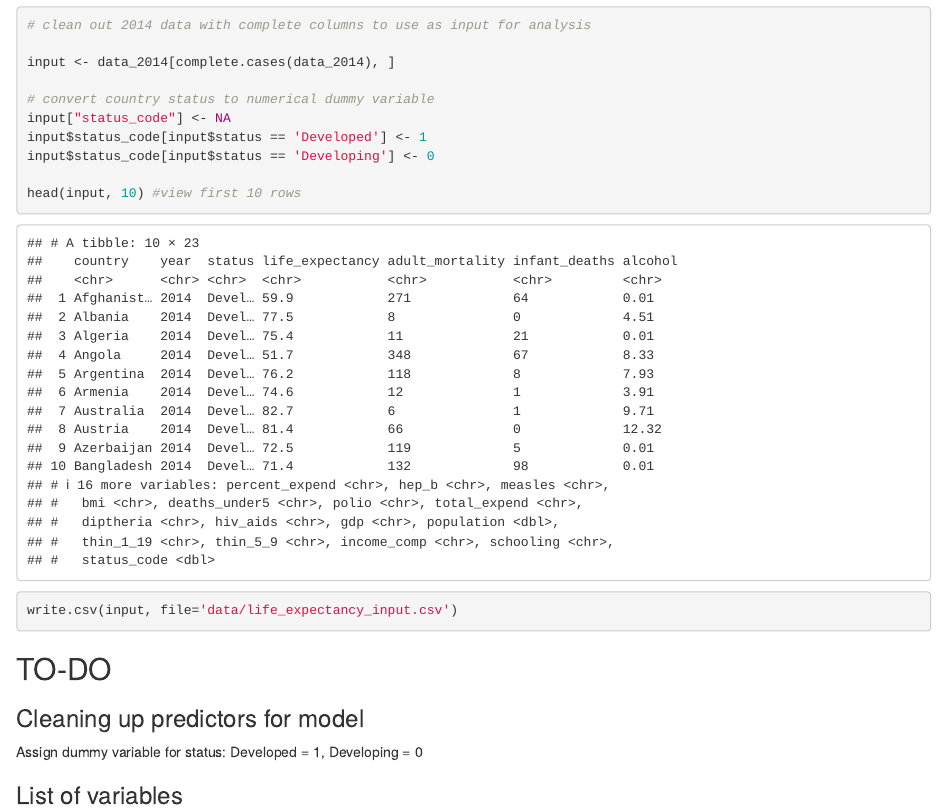
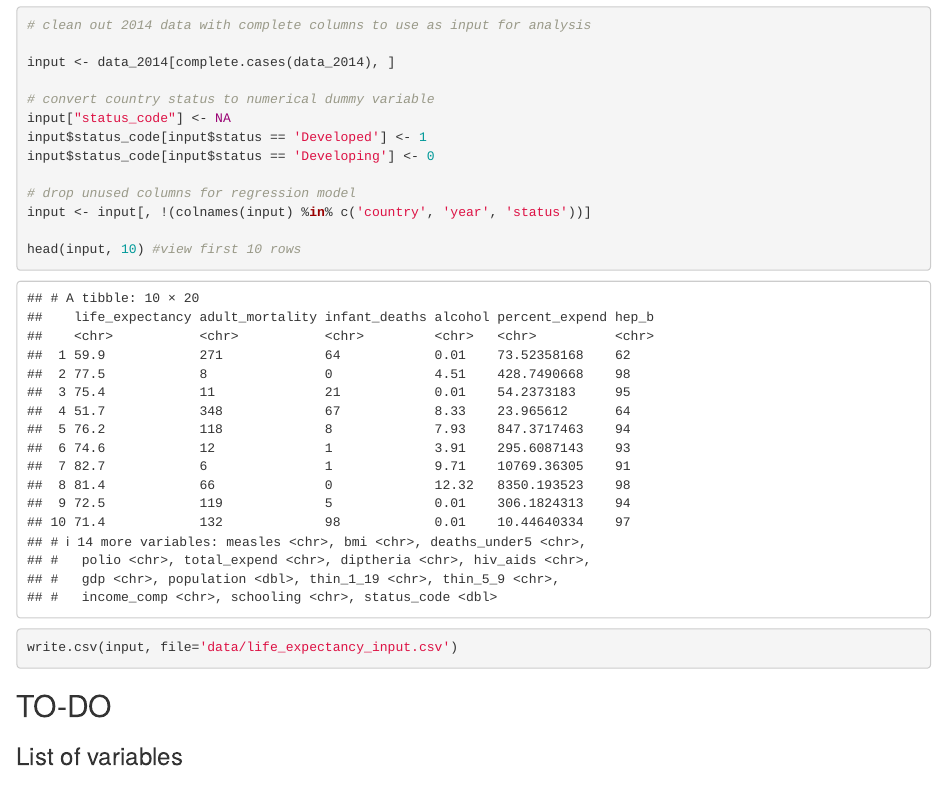
Before and after one commit to Emileaf/life_expectancy, an R Markdown document (data_exploration.Rmd): the page in a window 1100 px wide, from 1470 px down. Rendered offline with R 4.5, knitr and Pandoc, with nearby package versions.

Commit message:
reduced dataset to use for model input

````diff
--- a/data_exploration.Rmd
+++ b/data_exploration.Rmd
@@ -60,14 +60,13 @@ input["status_code"] <- NA
 input$status_code[input$status == 'Developed'] <- 1
 input$status_code[input$status == 'Developing'] <- 0
 
+# drop unused columns for regression model
+input <- input[, !(colnames(input) %in% c('country', 'year', 'status'))]
+
 head(input, 10) #view first 10 rows
 write.csv(input, file='data/life_expectancy_input.csv')
 ```
 
 ## TO-DO
 
-### Cleaning up predictors for model
-
-Assign dummy variable for status: Developed = 1, Developing = 0
-
 ### List of variables
````
